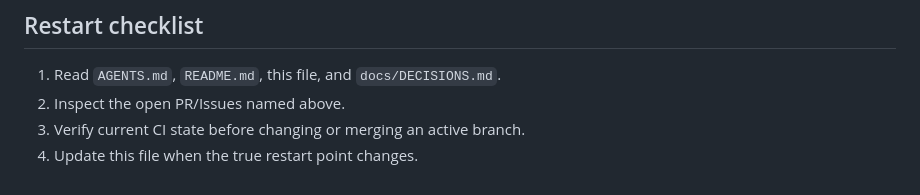
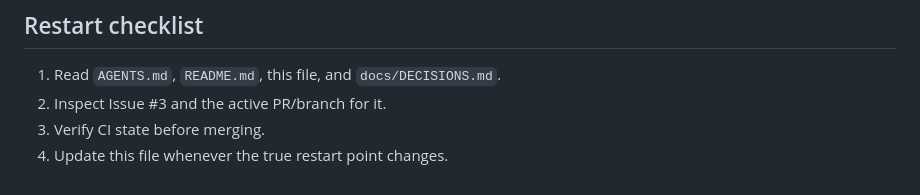
Before and after one commit to Nasu726/dopagaki-board, a Markdown page: docs/HANDOFF.md, the part around one of its changes. Drawn GitHub-style.

```diff
--- a/docs/HANDOFF.md
+++ b/docs/HANDOFF.md
@@ -74,6 +66,6 @@ When reusable knowledge would otherwise exist only in chat, update the appropria
 ## Restart checklist
 
 1. Read `AGENTS.md`, `README.md`, this file, and `docs/DECISIONS.md`.
-2. Inspect the open PR/Issues named above.
-3. Verify current CI state before changing or merging an active branch.
-4. Update this file when the true restart point changes.
+2. Inspect Issue #3 and the active PR/branch for it.
+3. Verify CI state before merging.
+4. Update this file whenever the true restart point changes.
```
Also changed, not shown: other parts of docs/HANDOFF.md (+28 -36 lines).
